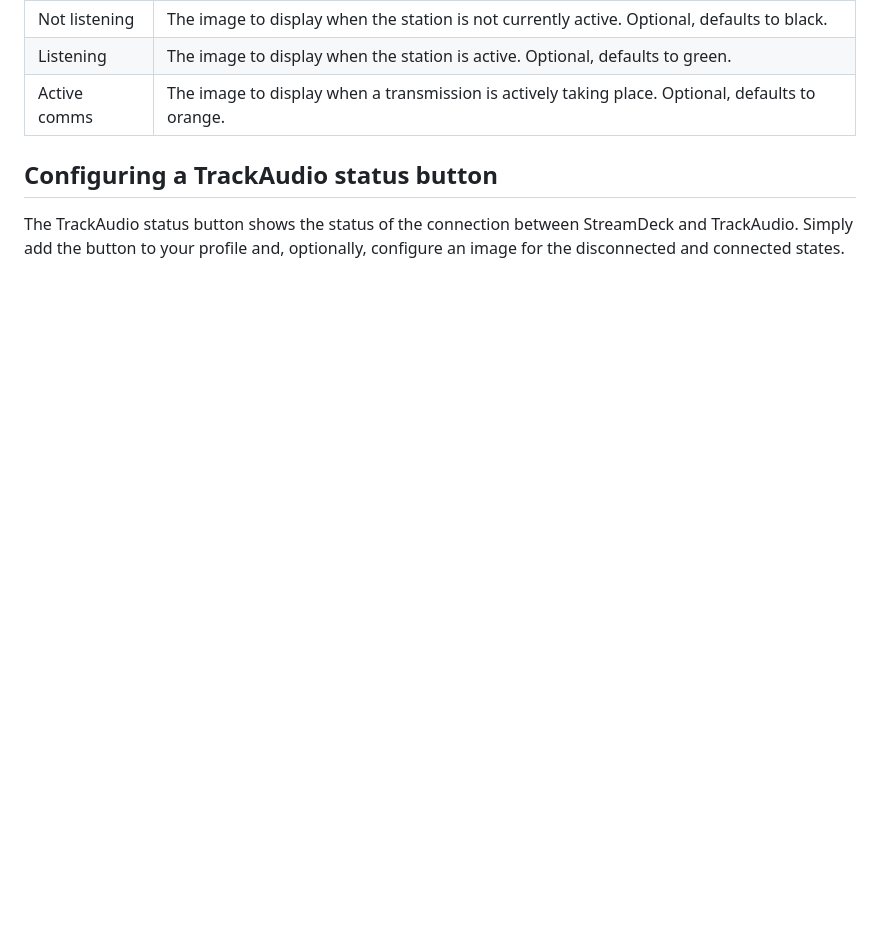
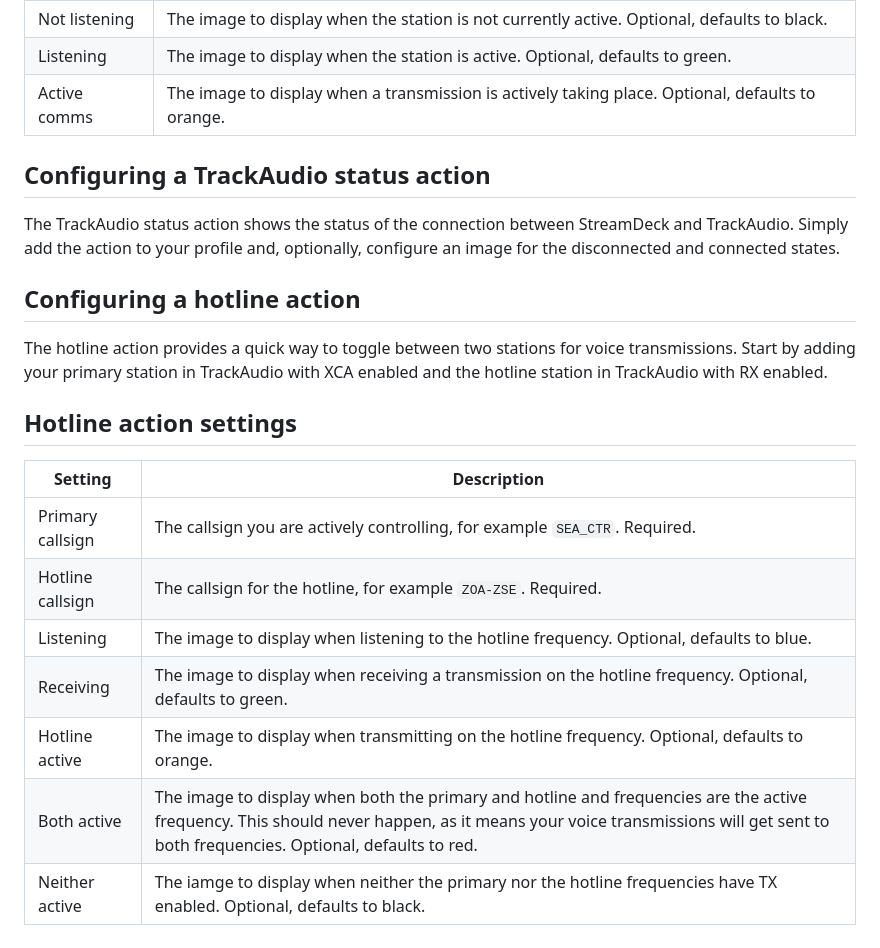
Before and after one commit to neilenns/streamdeck-trackaudio, a Markdown page: README.md, the part around the change printed below. Drawn GitHub-style; blank space fills up the shorter version.

```diff
--- a/README.md
+++ b/README.md
@@ -27,7 +35,24 @@ station status button like this:
 | Listening     | The image to display when the station is active. Optional, defaults to green.                    |
 | Active comms  | The image to display when a transmission is actively taking place. Optional, defaults to orange. |
 
-## Configuring a TrackAudio status button
+## Configuring a TrackAudio status action
 
-The TrackAudio status button shows the status of the connection between StreamDeck and TrackAudio. Simply
-add the button to your profile and, optionally, configure an image for the disconnected and connected states.
+The TrackAudio status action shows the status of the connection between StreamDeck and TrackAudio. Simply
+add the action to your profile and, optionally, configure an image for the disconnected and connected states.
+
+## Configuring a hotline action
+
+The hotline action provides a quick way to toggle between two stations for voice transmissions. Start by adding
+your primary station in TrackAudio with XCA enabled and the hotline station in TrackAudio with RX enabled.
+
+## Hotline action settings
+
+| Setting          | Description                                                                                                                                                                                                                   |
+| ---------------- | ----------------------------------------------------------------------------------------------------------------------------------------------------------------------------------------------------------------------------- |
+| Primary callsign | The callsign you are actively controlling, for example `SEA_CTR`. Required.                                                                                                                                                   |
+| Hotline callsign | The callsign for the hotline, for example `ZOA-ZSE`. Required.                                                                                                                                                                |
+| Listening        | The image to display when listening to the hotline frequency. Optional, defaults to blue.                                                                                                                                     |
+| Receiving        | The image to display when receiving a transmission on the hotline frequency. Optional, defaults to green.                                                                                                                     |
+| Hotline active   | The image to display when transmitting on the hotline frequency. Optional, defaults to orange.                                                                                                                                |
+| Both active      | The image to display when both the primary and hotline and frequencies are the active frequency. This should never happen, as it means your voice transmissions will get sent to both frequencies. Optional, defaults to red. |
+| Neither active   | The iamge to display when neither the primary nor the hotline frequencies have TX enabled. Optional, defaults to black.                                                                                                       |
```
Also changed, not shown: other parts of README.md (+16 -8 lines), docs/images/streamdeck-category.png.
